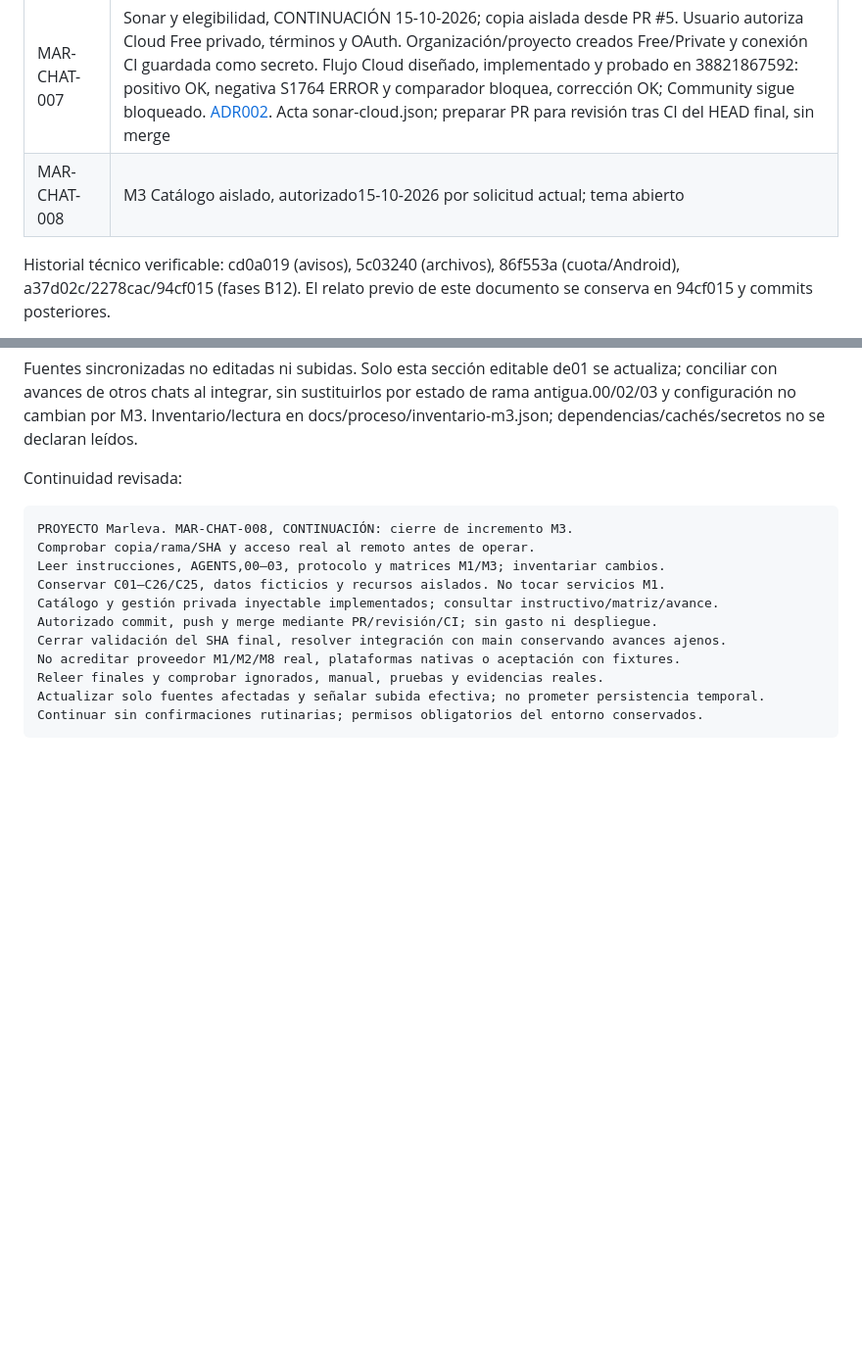
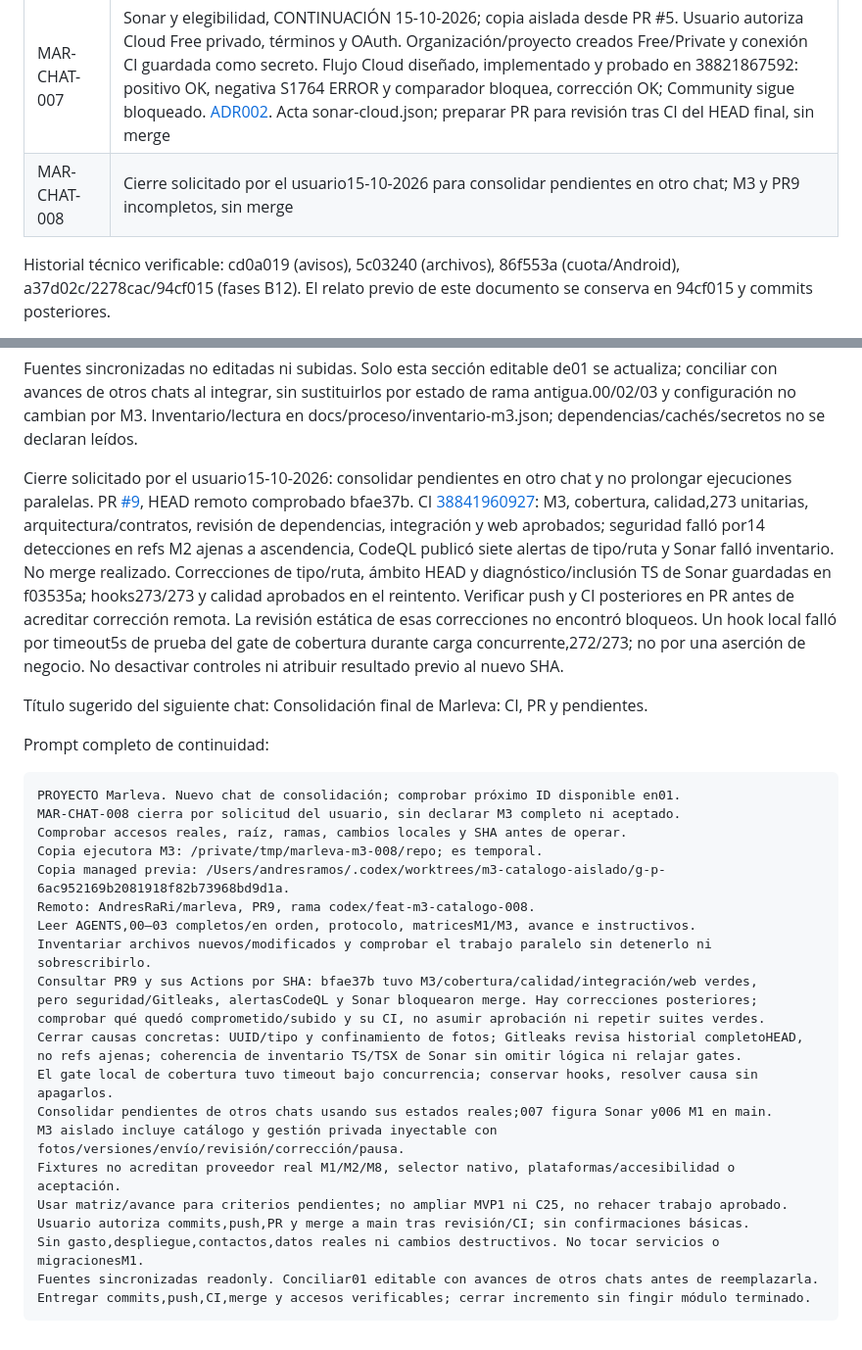
Before and after one commit to AndresRaRi/marleva, a Markdown page: entregables/fuentes_finales/01_ESTADO_Y_DECISIONES_MARLEVA.md, 2 parts joined by grey strips. Shown at 98% size. Rendered like a GitHub page; blank space fills up the shorter version.

Commit message:
docs(m3): dejar cierre y continuidad consolidada verificables

````diff
--- a/entregables/fuentes_finales/01_ESTADO_Y_DECISIONES_MARLEVA.md
+++ b/entregables/fuentes_finales/01_ESTADO_Y_DECISIONES_MARLEVA.md
@@ -81,7 +81,7 @@ Raíz: /Users/andresramos/.codex/.chatgpt-projects/g-p-6ac952169b2081918f82b7396
 | MAR-CHAT-005 | Cerrado el 15-10-2026 por solicitud del usuario; implementación/CI y continuidad en [acta](../../marleva-local/repositorio/docs/proceso/CIERRE_MAR_CHAT_005.md). M1 sigue incompleta |
 | MAR-CHAT-006 | CONTINUACIÓN confirmada el 15-10-2026, 11:48 America/Merida; consolidación de main y siguientes brechas de M1. Tema abierto |
 | MAR-CHAT-007 | Sonar y elegibilidad, CONTINUACIÓN 15-10-2026; copia aislada desde PR #5. Usuario autoriza Cloud Free privado, términos y OAuth. Organización/proyecto creados Free/Private y conexión CI guardada como secreto. Flujo Cloud diseñado, implementado y probado en 38821867592: positivo OK, negativa S1764 ERROR y comparador bloquea, corrección OK; Community sigue bloqueado. [ADR002](../../marleva-local/repositorio/docs/adr/002-pipeline-ci.md#continuación-sonarqube-cloud-gratuito-y-privado--15-10-2026). Acta sonar-cloud.json; preparar PR para revisión tras CI del HEAD final, sin merge |
-| MAR-CHAT-008 | M3 Catálogo aislado, autorizado15-10-2026 por solicitud actual; tema abierto |
+| MAR-CHAT-008 | Cierre solicitado por el usuario15-10-2026 para consolidar pendientes en otro chat; M3 y PR9 incompletos, sin merge |
 
 Historial técnico verificable: cd0a019 (avisos), 5c03240 (archivos), 86f553a (cuota/Android), a37d02c/2278cac/94cf015 (fases B12). El relato previo de este documento se conserva en 94cf015 y commits posteriores.
 
@@ -163,18 +163,33 @@ Revisión independiente estática detectó lista privada/cursor conservados al c
 
 Fuentes sincronizadas no editadas ni subidas. Solo esta sección editable de01 se actualiza; conciliar con avances de otros chats al integrar, sin sustituirlos por estado de rama antigua.00/02/03 y configuración no cambian por M3. Inventario/lectura en docs/proceso/inventario-m3.json; dependencias/cachés/secretos no se declaran leídos.
 
-Continuidad revisada:
+Cierre solicitado por el usuario15-10-2026: consolidar pendientes en otro chat y no prolongar ejecuciones paralelas. PR [#9](https://github.com/AndresRaRi/marleva/pull/9), HEAD remoto comprobado bfae37b. CI [38841960927](https://github.com/AndresRaRi/marleva/actions/runs/38841960927): M3, cobertura, calidad,273 unitarias, arquitectura/contratos, revisión de dependencias, integración y web aprobados; seguridad falló por14 detecciones en refs M2 ajenas a ascendencia, CodeQL publicó siete alertas de tipo/ruta y Sonar falló inventario. No merge realizado. Correcciones de tipo/ruta, ámbito HEAD y diagnóstico/inclusión TS de Sonar guardadas en f03535a; hooks273/273 y calidad aprobados en el reintento. Verificar push y CI posteriores en PR antes de acreditar corrección remota. La revisión estática de esas correcciones no encontró bloqueos. Un hook local falló por timeout5s de prueba del gate de cobertura durante carga concurrente,272/273; no por una aserción de negocio. No desactivar controles ni atribuir resultado previo al nuevo SHA.
+
+Título sugerido del siguiente chat: Consolidación final de Marleva: CI, PR y pendientes.
+
+Prompt completo de continuidad:
 
 ```text
-PROYECTO Marleva. MAR-CHAT-008, CONTINUACIÓN: cierre de incremento M3.
-Comprobar copia/rama/SHA y acceso real al remoto antes de operar.
-Leer instrucciones, AGENTS,00–03, protocolo y matrices M1/M3; inventariar cambios.
-Conservar C01–C26/C25, datos ficticios y recursos aislados. No tocar servicios M1.
-Catálogo y gestión privada inyectable implementados; consultar instructivo/matriz/avance.
-Autorizado commit, push y merge mediante PR/revisión/CI; sin gasto ni despliegue.
-Cerrar validación del SHA final, resolver integración con main conservando avances ajenos.
-No acreditar proveedor M1/M2/M8 real, plataformas nativas o aceptación con fixtures.
-Releer finales y comprobar ignorados, manual, pruebas y evidencias reales.
-Actualizar solo fuentes afectadas y señalar subida efectiva; no prometer persistencia temporal.
-Continuar sin confirmaciones rutinarias; permisos obligatorios del entorno conservados.
+PROYECTO Marleva. Nuevo chat de consolidación; comprobar próximo ID disponible en01.
+MAR-CHAT-008 cierra por solicitud del usuario, sin declarar M3 completo ni aceptado.
+Comprobar accesos reales, raíz, ramas, cambios locales y SHA antes de operar.
+Copia ejecutora M3: /private/tmp/marleva-m3-008/repo; es temporal.
+Copia managed previa: /Users/andresramos/.codex/worktrees/m3-catalogo-aislado/g-p-6ac952169b2081918f82b73968bd9d1a.
+Remoto: AndresRaRi/marleva, PR9, rama codex/feat-m3-catalogo-008.
+Leer AGENTS,00–03 completos/en orden, protocolo, matricesM1/M3, avance e instructivos.
+Inventariar archivos nuevos/modificados y comprobar el trabajo paralelo sin detenerlo ni sobrescribirlo.
+Consultar PR9 y sus Actions por SHA: bfae37b tuvo M3/cobertura/calidad/integración/web verdes,
+pero seguridad/Gitleaks, alertasCodeQL y Sonar bloquearon merge. Hay correcciones posteriores;
+comprobar qué quedó comprometido/subido y su CI, no asumir aprobación ni repetir suites verdes.
+Cerrar causas concretas: UUID/tipo y confinamiento de fotos; Gitleaks revisa historial completoHEAD,
+no refs ajenas; coherencia de inventario TS/TSX de Sonar sin omitir lógica ni relajar gates.
+El gate local de cobertura tuvo timeout bajo concurrencia; conservar hooks, resolver causa sin apagarlos.
+Consolidar pendientes de otros chats usando sus estados reales;007 figura Sonar y006 M1 en main.
+M3 aislado incluye catálogo y gestión privada inyectable con fotos/versiones/envío/revisión/corrección/pausa.
+Fixtures no acreditan proveedor real M1/M2/M8, selector nativo, plataformas/accesibilidad o aceptación.
+Usar matriz/avance para criterios pendientes; no ampliar MVP1 ni C25, no rehacer trabajo aprobado.
+Usuario autoriza commits,push,PR y merge a main tras revisión/CI; sin confirmaciones básicas.
+Sin gasto,despliegue,contactos,datos reales ni cambios destructivos. No tocar servicios o migracionesM1.
+Fuentes sincronizadas readonly. Conciliar01 editable con avances de otros chats antes de reemplazarla.
+Entregar commits,push,CI,merge y accesos verificables; cerrar incremento sin fingir módulo terminado.
 ```
````
Also changed, not shown: 1 other file.
